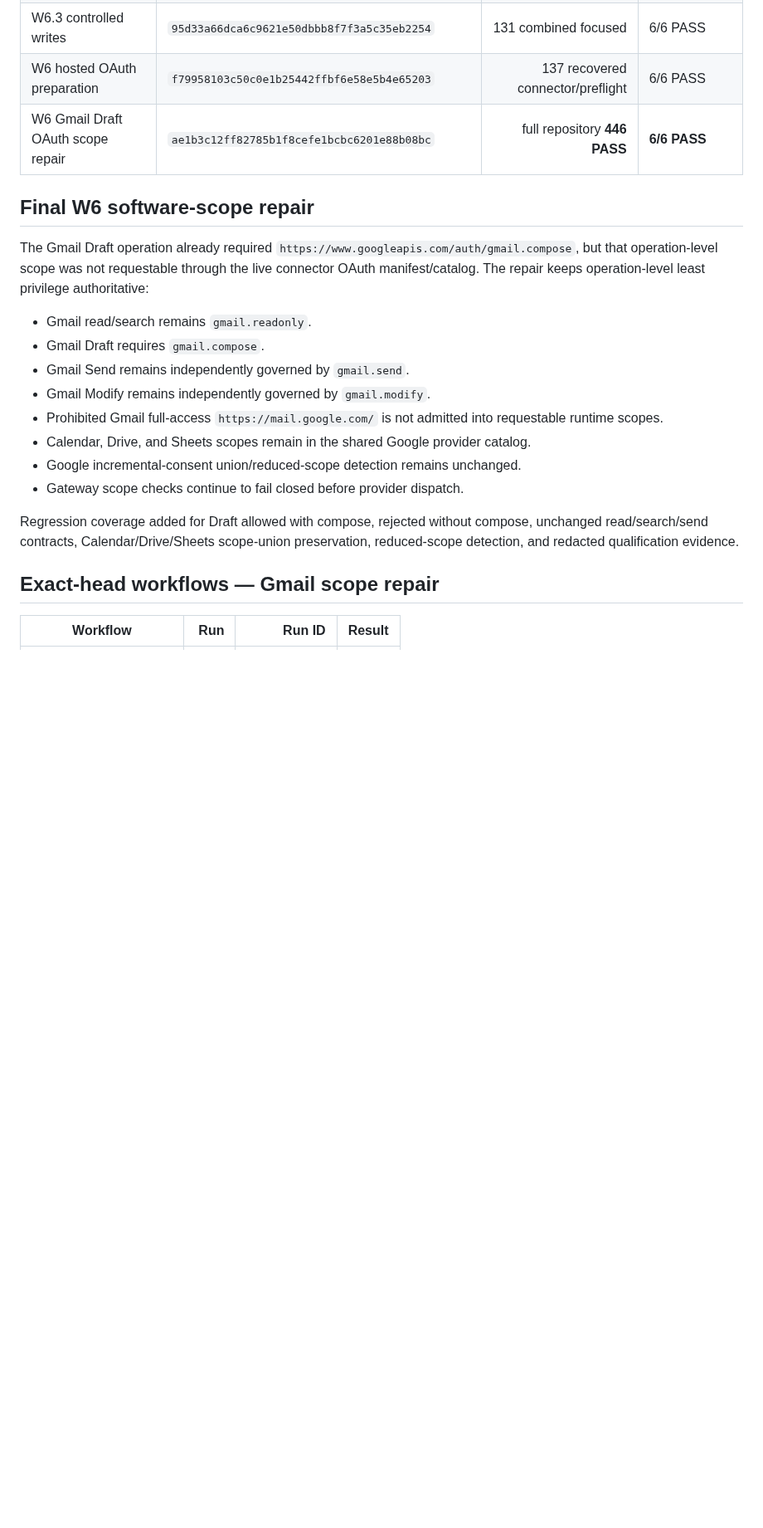
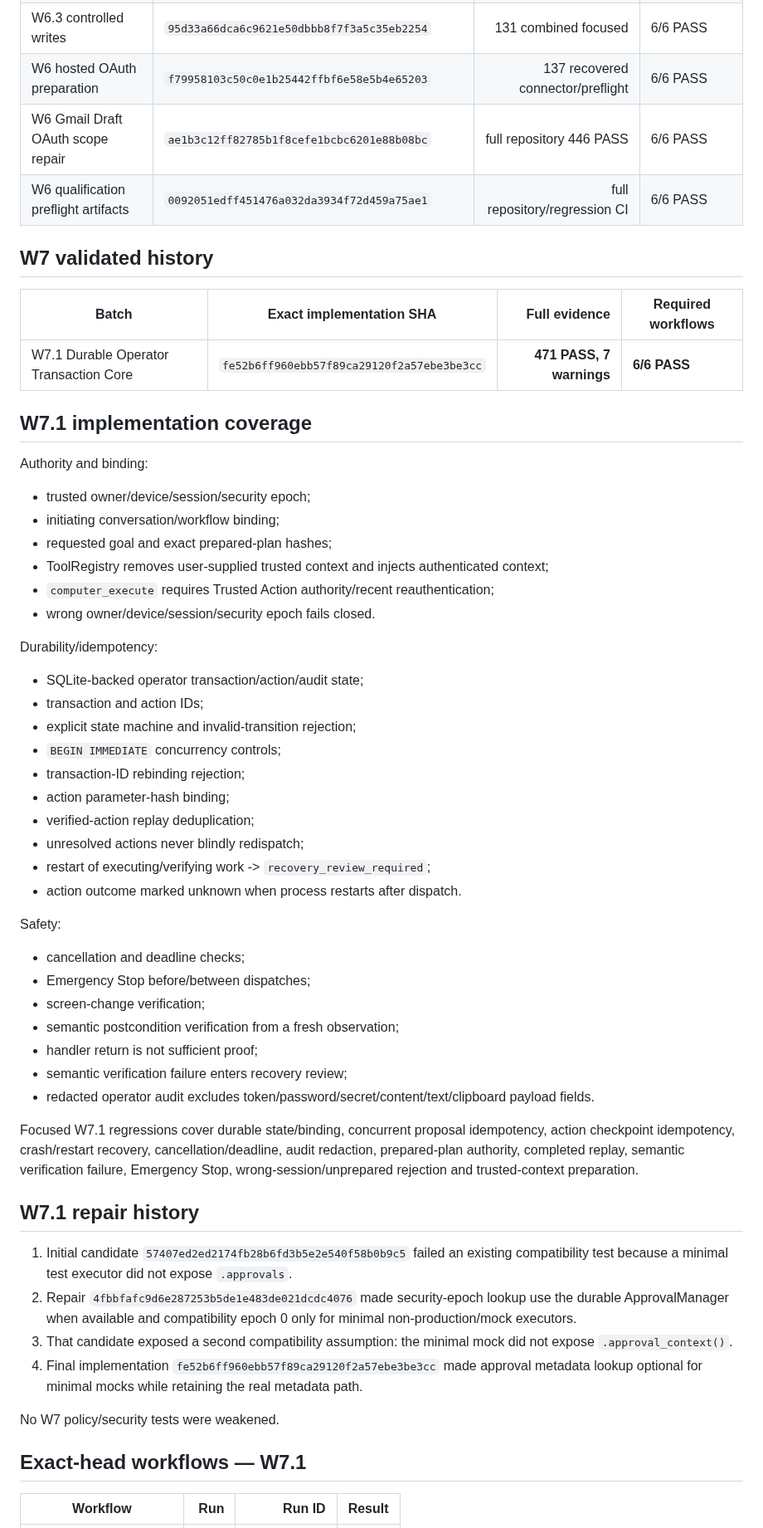
Before and after one commit to sawantvaishnav1994-ai/personal-ai, a Markdown page: docs/TEST_MATRIX.md, the part around one of its changes. Shown at 83% size. GitHub-like rendering; blank space fills up the shorter version.

Commit message:
W7.1 docs: update test matrix

```diff
--- a/docs/TEST_MATRIX.md
+++ b/docs/TEST_MATRIX.md
@@ -12,24 +12,58 @@ Statuses distinguish automated software evidence from live-provider, physical-de
 | W6.2 Drive/Sheets read-first | `ecb5e2615d06816e869dd4adb398565bb5c524fa` | 110 combined focused | 6/6 PASS |
 | W6.3 controlled writes | `95d33a66dca6c9621e50dbbb8f7f3a5c35eb2254` | 131 combined focused | 6/6 PASS |
 | W6 hosted OAuth preparation | `f79958103c50c0e1b25442ffbf6e58e5b4e65203` | 137 recovered connector/preflight | 6/6 PASS |
-| W6 Gmail Draft OAuth scope repair | `ae1b3c12ff82785b1f8cefe1bcbc6201e88b08bc` | full repository **446 PASS** | **6/6 PASS** |
+| W6 Gmail Draft OAuth scope repair | `ae1b3c12ff82785b1f8cefe1bcbc6201e88b08bc` | full repository 446 PASS | 6/6 PASS |
+| W6 qualification preflight artifacts | `0092051edff451476a032da3934f72d459a75ae1` | full repository/regression CI | 6/6 PASS |
 
-## Final W6 software-scope repair
+## W7 validated history
 
-The Gmail Draft operation already required `https://www.googleapis.com/auth/gmail.compose`, but that operation-level scope was not requestable through the live connector OAuth manifest/catalog. The repair keeps operation-level least privilege authoritative:
+| Batch | Exact implementation SHA | Full evidence | Required workflows |
+| --- | --- | ---: | --- |
+| W7.1 Durable Operator Transaction Core | `fe52b6ff960ebb57f89ca29120f2a57ebe3be3cc` | **471 PASS, 7 warnings** | **6/6 PASS** |
 
-- Gmail read/search remains `gmail.readonly`.
-- Gmail Draft requires `gmail.compose`.
-- Gmail Send remains independently governed by `gmail.send`.
-- Gmail Modify remains independently governed by `gmail.modify`.
-- Prohibited Gmail full-access `https://mail.google.com/` is not admitted into requestable runtime scopes.
-- Calendar, Drive, and Sheets scopes remain in the shared Google provider catalog.
-- Google incremental-consent union/reduced-scope detection remains unchanged.
-- Gateway scope checks continue to fail closed before provider dispatch.
+## W7.1 implementation coverage
 
-Regression coverage added for Draft allowed with compose, rejected without compose, unchanged read/search/send contracts, Calendar/Drive/Sheets scope-union preservation, reduced-scope detection, and redacted qualification evidence.
+Authority and binding:
+- trusted owner/device/session/security epoch;
+- initiating conversation/workflow binding;
+- requested goal and exact prepared-plan hashes;
+- ToolRegistry removes user-supplied trusted context and injects authenticated context;
+- `computer_execute` requires Trusted Action authority/recent reauthentication;
+- wrong owner/device/session/security epoch fails closed.
 
-## Exact-head workflows — Gmail scope repair
+Durability/idempotency:
+- SQLite-backed operator transaction/action/audit state;
+- transaction and action IDs;
+- explicit state machine and invalid-transition rejection;
+- `BEGIN IMMEDIATE` concurrency controls;
+- transaction-ID rebinding rejection;
+- action parameter-hash binding;
+- verified-action replay deduplication;
+- unresolved actions never blindly redispatch;
+- restart of executing/verifying work -> `recovery_review_required`;
+- action outcome marked unknown when process restarts after dispatch.
+
+Safety:
+- cancellation and deadline checks;
+- Emergency Stop before/between dispatches;
+- screen-change verification;
+- semantic postcondition verification from a fresh observation;
+- handler return is not sufficient proof;
+- semantic verification failure enters recovery review;
+- redacted operator audit excludes token/password/secret/content/text/clipboard payload fields.
+
+Focused W7.1 regressions cover durable state/binding, concurrent proposal idempotency, action checkpoint idempotency, crash/restart recovery, cancellation/deadline, audit redaction, prepared-plan authority, completed replay, semantic verification failure, Emergency Stop, wrong-session/unprepared rejection and trusted-context preparation.
+
+## W7.1 repair history
+
+1. Initial candidate `57407ed2ed2174fb28b6fd3b5e2e540f58b0b9c5` failed an existing compatibility test because a minimal test executor did not expose `.approvals`.
+2. Repair `4fbbfafc9d6e287253b5de1e483de021dcdc4076` made security-epoch lookup use the durable ApprovalManager when available and compatibility epoch 0 only for minimal non-production/mock executors.
+3. That candidate exposed a second compatibility assumption: the minimal mock did not expose `.approval_context()`.
+4. Final implementation `fe52b6ff960ebb57f89ca29120f2a57ebe3be3cc` made approval metadata lookup optional for minimal mocks while retaining the real metadata path.
+
+No W7 policy/security tests were weakened.
+
+## Exact-head workflows — W7.1
 
 | Workflow | Run | Run ID | Result |
 | --- | ---: | ---: | --- |
```
Also changed, not shown: other parts of docs/TEST_MATRIX.md (+18 -17 lines).
